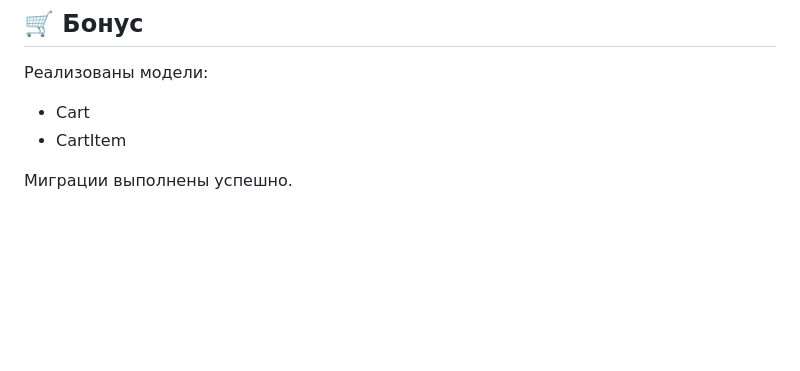
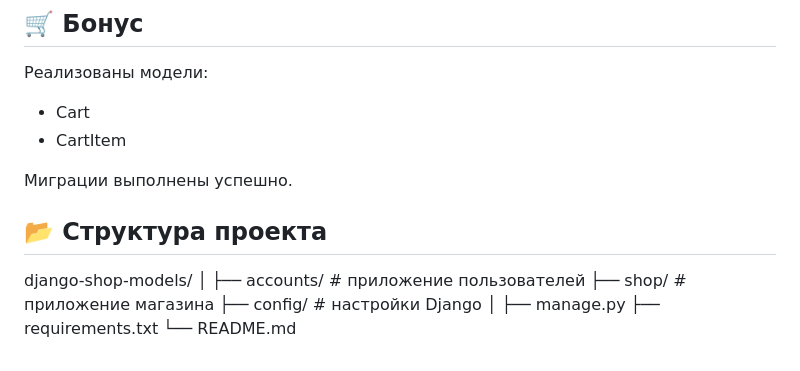
Before and after one commit to MariPluss/django-shop-models, a Markdown page: README.md, the part around the change. Drawn GitHub-style; blank space fills up the shorter version.

```diff
--- a/README.md
+++ b/README.md
@@ -218,3 +218,16 @@ Product.objects.filter(stock__gt=10)
 * CartItem
 
 Миграции выполнены успешно.
+
+
+## 📂 Структура проекта
+
+django-shop-models/
+│
+├── accounts/        # приложение пользователей
+├── shop/            # приложение магазина
+├── config/          # настройки Django
+│
+├── manage.py
+├── requirements.txt
+└── README.md
```
